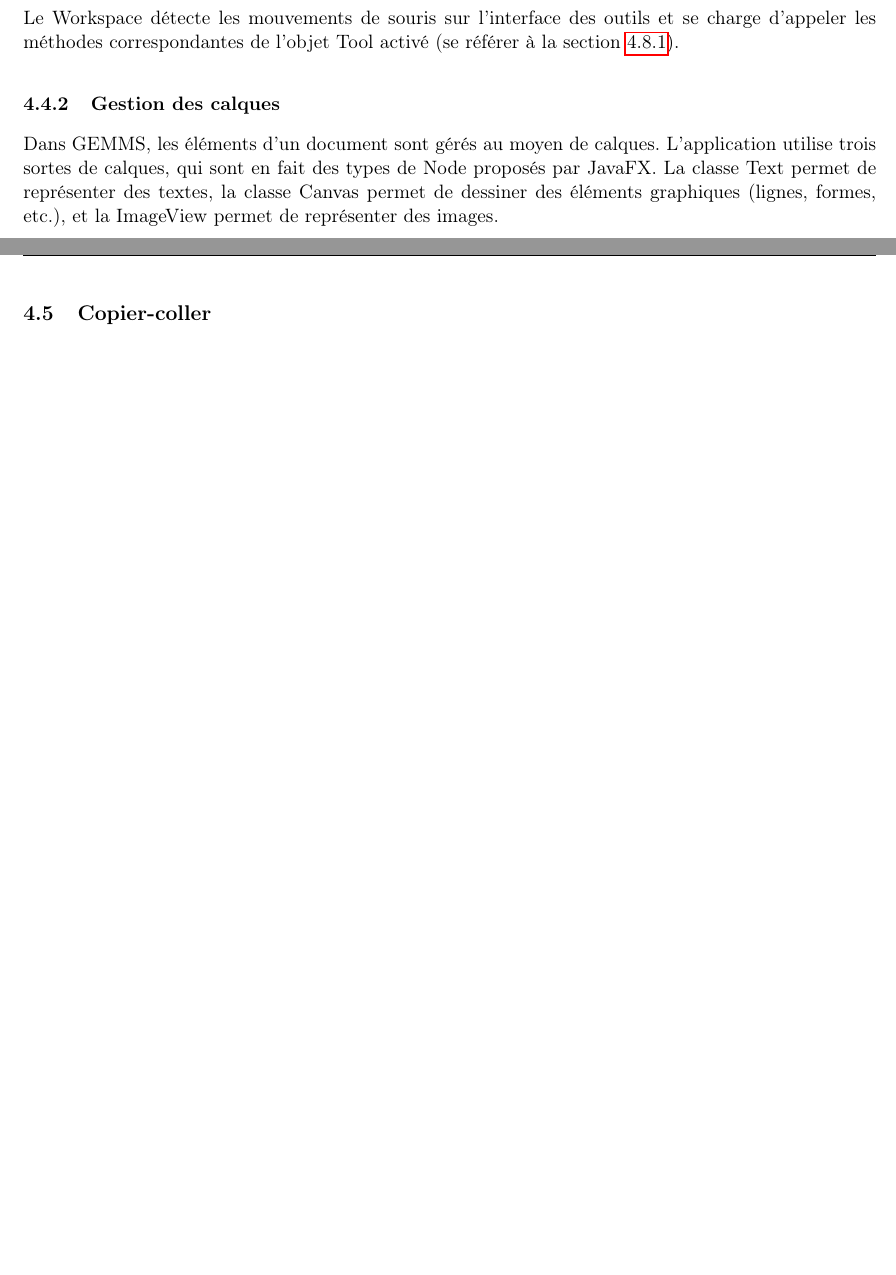
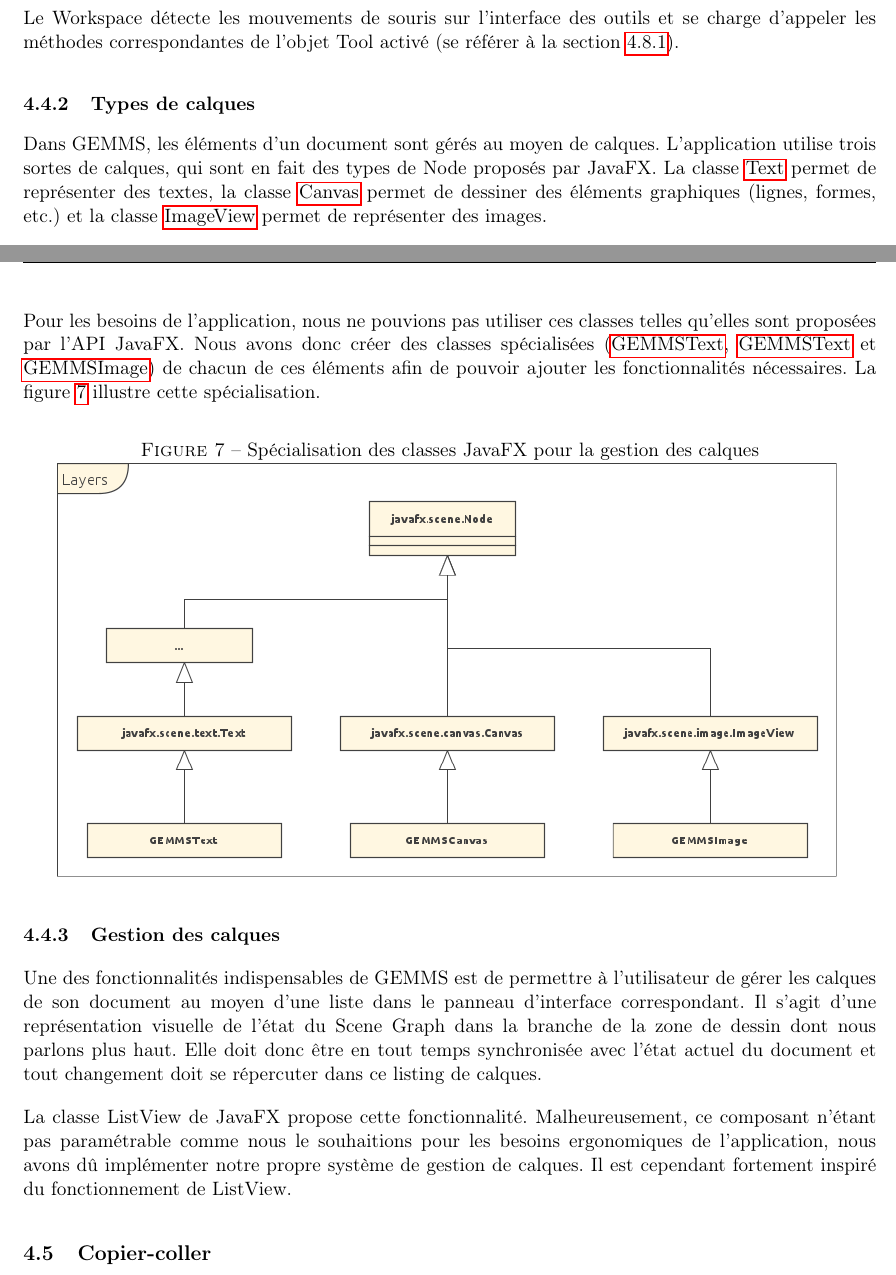
Before and after one commit to GuillaumeMilani/HEIGVD-PRO-Project, a LaTeX document (0_gestion_projet/rapport/rapport.tex, which reads 0_gestion_projet/rapport/description_technique.tex, 0_gestion_projet/rapport/glossaire.tex): two parts of pages 13 and 14 of 33 before the commit and two parts of pages 13 and 14 of 34 after it, joined at a grey line, cut so that both start at the same text, the shorter picture padded with empty space. Compiled offline with pdfLaTeX.

Commit message:
Started talking about layers

```diff
--- a/0_gestion_projet/rapport/description_technique.tex
+++ b/0_gestion_projet/rapport/description_technique.tex
@@ -65,8 +65,24 @@ La zone d'affichage correspond à un masque appliqué à l'espace de travail pou
 
 Le Workspace détecte les mouvements de souris sur l'interface des outils et se charge d'appeler les méthodes correspondantes de l'objet Tool activé (se référer à la section \ref{section_outils}).
 
+\subsubsection{Types de calques}
+Dans GEMMS, les éléments d'un document sont gérés au moyen de calques. L'application utilise trois sortes de calques, qui sont en fait des types de Node proposés par JavaFX. La classe \gls{text} permet de représenter des textes, la classe \gls{canvas} permet de dessiner des éléments graphiques (lignes, formes, etc.) et la classe \gls{imageview} permet de représenter des images.
+
+Pour les besoins de l'application, nous ne pouvions pas utiliser ces classes telles qu'elles sont proposées par l'API JavaFX. Nous avons donc créer des classes spécialisées (\gls{gemmstext}, \gls{gemmstext} et  \gls{gemmsimage}) de chacun de ces éléments afin de pouvoir ajouter les fonctionnalités nécessaires. La figure \ref{fig:layer_hierarchy} illustre cette spécialisation.
+
+\begin{figure}[H]
+	\caption{Spécialisation des classes JavaFX pour la gestion des calques}
+	\centering
+	\includegraphics[scale=0.55]{layer_hierarchy.png}
+	\label{fig:layer_hierarchy}
+\end{figure}
+
+
 \subsubsection{Gestion des calques}
-Dans GEMMS, les éléments d'un document sont gérés au moyen de calques. L'application utilise trois sortes de calques, qui sont en fait des types de Node proposés par JavaFX. La classe Text permet de représenter des textes, la classe Canvas permet de dessiner des éléments graphiques (lignes, formes, etc.), et la ImageView permet de représenter des images.
+
+Une des fonctionnalités indispensables de GEMMS est de permettre à l'utilisateur de gérer les calques de son document au moyen d'une liste dans le panneau d'interface correspondant. Il s'agit d'une représentation visuelle de l'état du Scene Graph dans la branche de la zone de dessin dont nous parlons plus haut. Elle doit donc être en tout temps synchronisée avec l'état actuel du document et tout changement doit se répercuter dans ce listing de calques.
+
+La classe ListView de JavaFX propose cette fonctionnalité. Malheureusement, ce composant n'étant pas paramétrable comme nous le souhaitions pour les besoins ergonomiques de l'application, nous avons dû implémenter notre propre système de gestion de calques. Il est cependant fortement inspiré du fonctionnement de ListView.
 
 \subsection{Copier-coller}
 Deux façon d'aborder le copier-coller ont été implémentées : la première consiste à enregistrer dans le presse-papier un ou des calques sélectionnés, la seconde consiste à enregistrer uniquement la partie sélectionnée et visible à l'écran.
--- a/0_gestion_projet/rapport/glossaire.tex
+++ b/0_gestion_projet/rapport/glossaire.tex
@@ -32,3 +32,6 @@ description={Effet JavaFX permettant d'affecter à un n\oe ud un effet de flou g
 \newglossaryentry{canvas}{name={Canvas},description={Type de Node spécialisé permettant de dessiner des lignes, des formes et des éléments graphiques dans un canevas dans le Scene Graph.}}
 \newglossaryentry{text}{name={Text},description={Type de Node spécialisé permettant de représenter un texte dans le Scene Graph.}}
 \newglossaryentry{imageview}{name={ImageView},description={Type de Node personnalisé permettant de représenter une image dans le Scene Graph}}
+\newglossaryentry{gemmscanvas}{name={GEMMSCanvas},description={Classe spécialisant la classe Canvas de JavaFX pour les besoins de l'application.}}
+\newglossaryentry{gemmstext}{name={GEMMSText},description={Classe spécialisant la classe Text de JavaFX pour les besoins de l'application.}}
+\newglossaryentry{gemmsimage}{name={GEMMSImage},description={Classe spécialisant la classe ImageView de JavaFX pour les besoins de l'application.}}
```
Also changed, not shown: 0_gestion_projet/rapport/img/layer_hierarchy.png (added), 0_gestion_projet/rapport/rapport.pdf.
